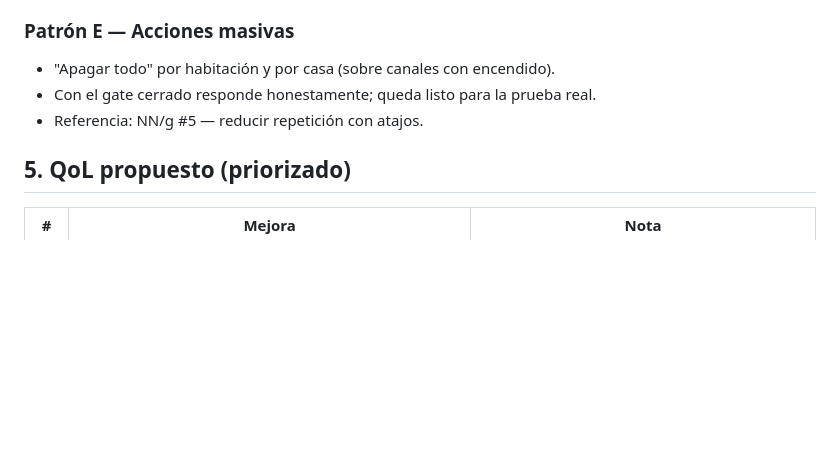
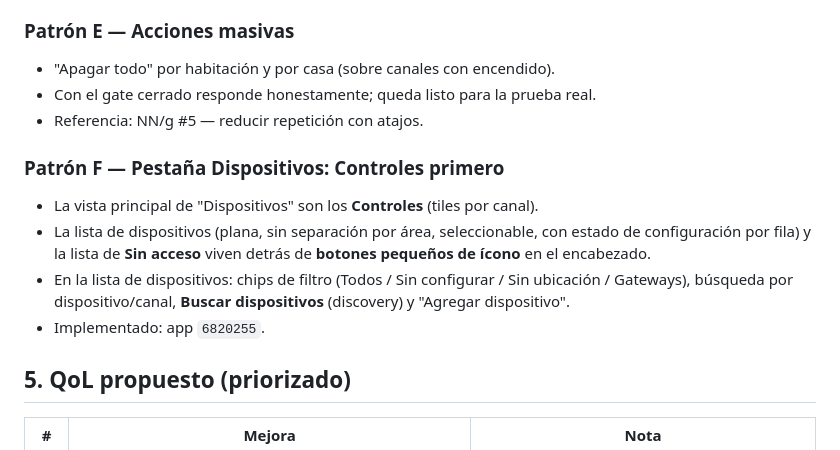
Before and after one commit to Suprimir/gamma-app, a Markdown page: docs/gestion-dispositivos.md, the part around the change. Drawn GitHub-style; blank space fills up the shorter version.

Commit message:
docs: document the controls-first devices tab (Pattern F)

```diff
--- a/docs/gestion-dispositivos.md
+++ b/docs/gestion-dispositivos.md
@@ -129,6 +129,17 @@ Los canales con encendido se muestran como **tiles individuales**, además de
 - Con el gate cerrado responde honestamente; queda listo para la prueba real.
 - Referencia: NN/g #5 — reducir repetición con atajos.
 
+### Patrón F — Pestaña Dispositivos: Controles primero
+
+- La vista principal de "Dispositivos" son los **Controles** (tiles por canal).
+- La lista de dispositivos (plana, sin separación por área, seleccionable,
+  con estado de configuración por fila) y la lista de **Sin acceso** viven
+  detrás de **botones pequeños de ícono** en el encabezado.
+- En la lista de dispositivos: chips de filtro (Todos / Sin configurar / Sin
+  ubicación / Gateways), búsqueda por dispositivo/canal, **Buscar
+  dispositivos** (discovery) y "Agregar dispositivo".
+- Implementado: app `6820255`.
+
 ## 5. QoL propuesto (priorizado)
 
 | # | Mejora | Nota |
```
